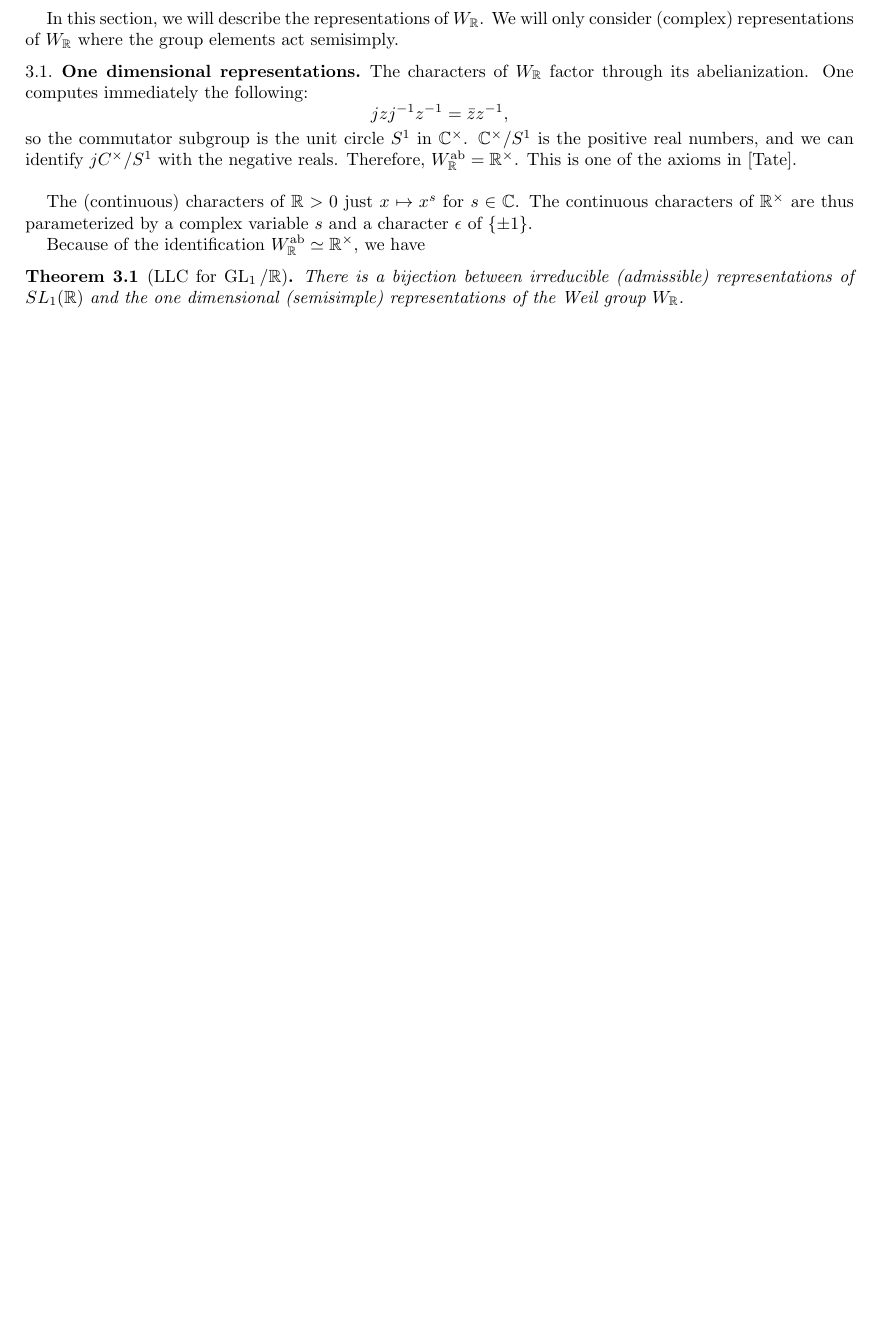
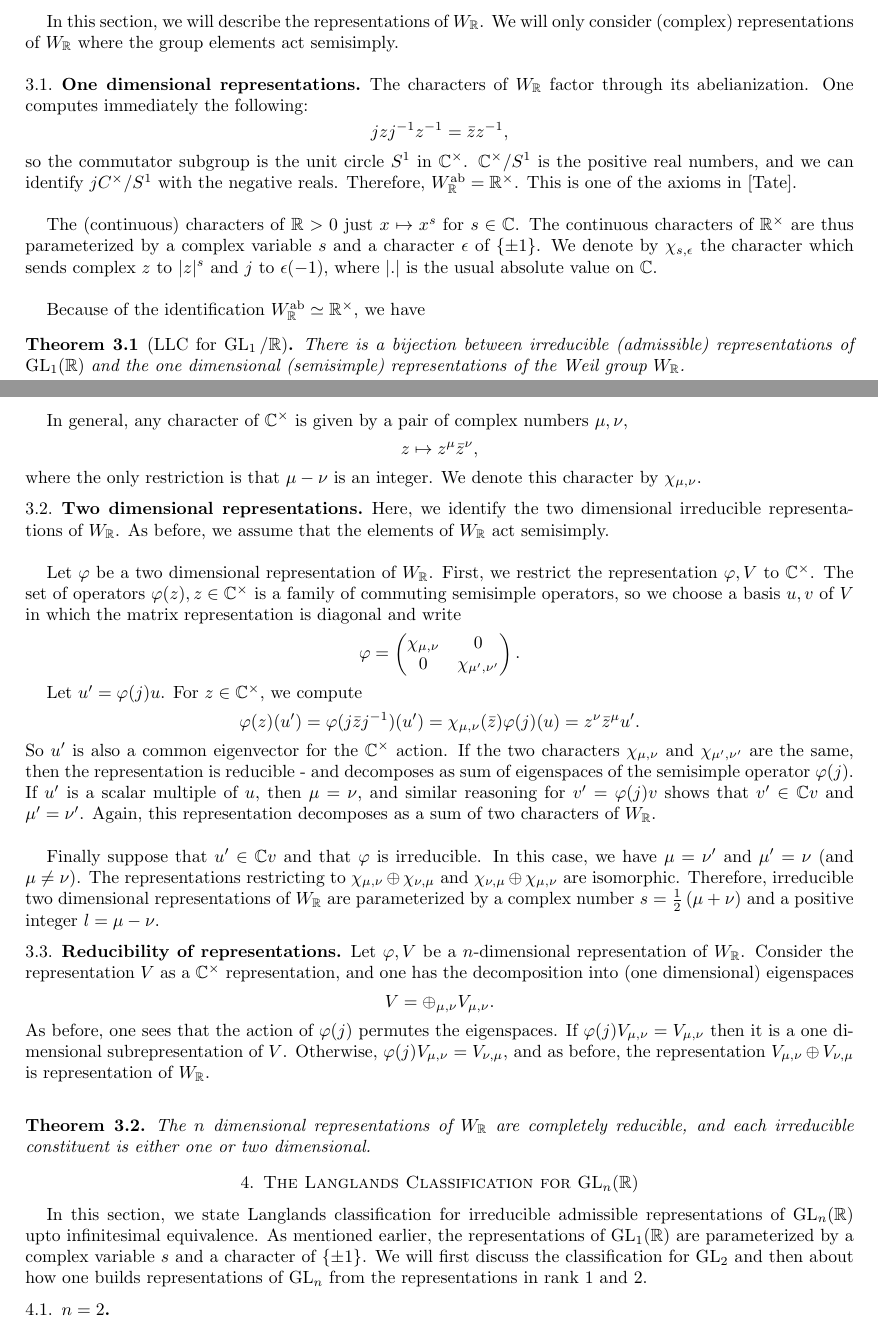
Before and after one commit to KVS02/latex, a LaTeX paper (Notes/Papers/Geometric Representation Theory Final/Local Langlands Correspondence for R.tex): part of the page before the commit and two parts of pages 1 and 2 of 2 after it, the two joined at a grey line, cut so that both start at the same text, the shorter picture padded with empty space. Compiled offline with pdfLaTeX.

Commit message:
more arch local langlands

```diff
--- a/Notes/Papers/Geometric Representation Theory Final/Local Langlands Correspondence for R.tex
+++ b/Notes/Papers/Geometric Representation Theory Final/Local Langlands Correspondence for R.tex
@@ -122,6 +122,7 @@
 \newcommand{\supp}{\operatorname{supp}}
 \newcommand{\Stab}{\mbox{Stab}}
 \newcommand{\Lie}{\operatorname{Lie}}
+\newcommand{\Gal}{\operatorname{Gal}}
 \newcommand{\GL}{\operatorname{GL}}
 \newcommand{\SL}{\operatorname{SL}}
 \newcommand{\Sp}{\operatorname{Sp}}
@@ -163,26 +164,40 @@ In this section, we will describe the representations of $W_\R$. We will only co
 The characters of $W_\R$ factor through its abelianization. One computes immediately the following:
 \[jzj^{-1}z^{-1} = \bar z z^{-1},\] so the commutator subgroup is the unit circle $S^1$ in $\C^\times$. $\C^\times/S^1$ is the positive real numbers, and we can identify $jC^\times/S^1$ with the negative reals. Therefore, $W_\R^{\text{ab}} = \R^\times$. This is one of the axioms in [Tate].\\
 
-The (continuous) characters of $\R>0$ just $x\mapsto x^s$ for $s\in \C$. The continuous characters of $\R^\times$ are thus parameterized by a complex variable $s$ and a character $\epsilon$ of $\{\pm 1\}$.
+The (continuous) characters of $\R>0$ just $x\mapsto x^s$ for $s\in \C$. The continuous characters of $\R^\times$ are thus parameterized by a complex variable $s$ and a character $\epsilon$ of $\{\pm 1\}$. We denote by $\chi_{s, \epsilon}$ the character which sends complex $z$ to $|z|^s$ and $j$ to $\epsilon(-1)$, where $|.|$ is the usual absolute value on $\C$. \\
 
 Because of the identification $W_\R^\text{ab} \simeq \R^\times$, we have
 
-\begin{theorem}[LLC for $\GL_1/\R$] There is a bijection between irreducible (admissible) representations of $SL_1(\R)$ and the one dimensional (semisimple) representations of the Weil group $W_\R$.
+\begin{theorem}[LLC for $\GL_1/\R$] There is a bijection between irreducible (admissible) representations of $\GL_1(\R)$ and the one dimensional (semisimple) representations of the Weil group $W_\R$.
 \end{theorem}
 
+In general, any character of $\C^\times$ is given by a pair of complex numbers $\mu, \nu$, \[z \mapsto z^\mu \bar z^\nu,\]  where the only restriction is that $\mu - \nu$ is an integer. We denote this character by $\chi_{\mu,\nu}$.
 
+\subsection{Two dimensional representations}
+Here, we identify the two dimensional irreducible representations of $W_\R$. As before, we assume that the elements of $W_\R$ act semisimply. \\
 
+Let $\varphi$ be a two dimensional representation of $W_\R$. First, we restrict the representation $\varphi, V$ to $\C^\times$. The set of operators $\varphi(z), z \in \C^\times$ is a family of commuting semisimple operators, so we choose a basis $u,v$ of $V$ in which the matrix representation is diagonal and write \[\varphi =
+  \begin{pmatrix}
+    \chi_{\mu, \nu} & 0 \\
+    0 & \chi_{\mu', \nu'}
+  \end{pmatrix}.\]
 
+Let $u' = \varphi(j) u$. For $z\in \C^\times$, we compute \[\varphi(z)(u') = \varphi(j\bar z j^{-1})(u') = \chi_{\mu, \nu}(\bar z)\varphi(j)(u)=z^\nu \bar z^\mu u'.\] So $u'$ is also a common eigenvector for the $\C^\times$ action. If the two characters $\chi_{\mu,\nu}$ and $\chi_{\mu',\nu'}$ are the same, then the representation is reducible - and decomposes as sum of eigenspaces of the semisimple operator $\varphi(j)$.
+If $u'$ is a scalar multiple of $u$, then $\mu = \nu$, and similar reasoning for $v' = \varphi(j) v$ shows that $v' \in \C v$ and $\mu' = \nu'$. Again, this representation decomposes as a sum of two characters of $W_\R$.\\
 
+Finally suppose that $u' \in \C v$ and that $\varphi$ is irreducible. In this case, we have $\mu = \nu'$ and $\mu' = \nu$ (and $\mu \neq \nu$). The representations restricting to $\chi_{\mu,\nu} \osum \chi_{\nu,\mu}$ and $\chi_{\nu,\mu}\osum \chi_{\mu,\nu}$ are isomorphic. Therefore, irreducible two dimensional representations of $W_\R$ are parameterized by a complex number $s = \frac12 \left(\mu +\nu\right)$ and a positive integer $l = \mu - \nu$.
 
+\subsection{Reducibility of representations}
+Let $\varphi, V$ be a $n$-dimensional representation of $W_\R$. Consider the representation $V$ as a $\C^\times$ representation, and one has the decomposition into (one dimensional) eigenspaces \[V = \osum_{\mu,\nu} V_{\mu,\nu}.\] As before, one sees that the action of $\varphi(j)$ permutes the eigenspaces. If $\varphi(j)V_{\mu,\nu} = V_{\mu,\nu}$ then it is a one dimensional subrepresentation of $V$. Otherwise, $\varphi(j)V_{\mu,\nu} = V_{\nu,\mu}$, and as before, the representation $V_{\mu,\nu} \osum V_{\nu,\mu}$ is representation of $W_\R$.\\
 
+\begin{theorem}
+  The $n$ dimensional representations of $W_\R$ are completely reducible, and each irreducible constituent is either one or two dimensional.
+\end{theorem}
 
+\section{The Langlands Classification for $\GL_n(\R)$}
+In this section, we state Langlands classification for irreducible admissible representations of $\GL_n(\R)$ upto infinitesimal equivalence. As mentioned earlier, the representations of $\GL_1(\R)$ are parameterized by a complex variable $s$ and a character of $\{\pm 1\}$. We will first discuss the classification for $\GL_2$ and then about how one builds representations of $\GL_n$ from the representations in rank $1$ and $2$.
 
-
-
-
-
-
+\subsection{$n=2$}
 
 
 
```
Also changed, not shown: Notes/Papers/Geometric Representation Theory Final/Local Langlands Correspondence for R.tex (4 more changed lines).
